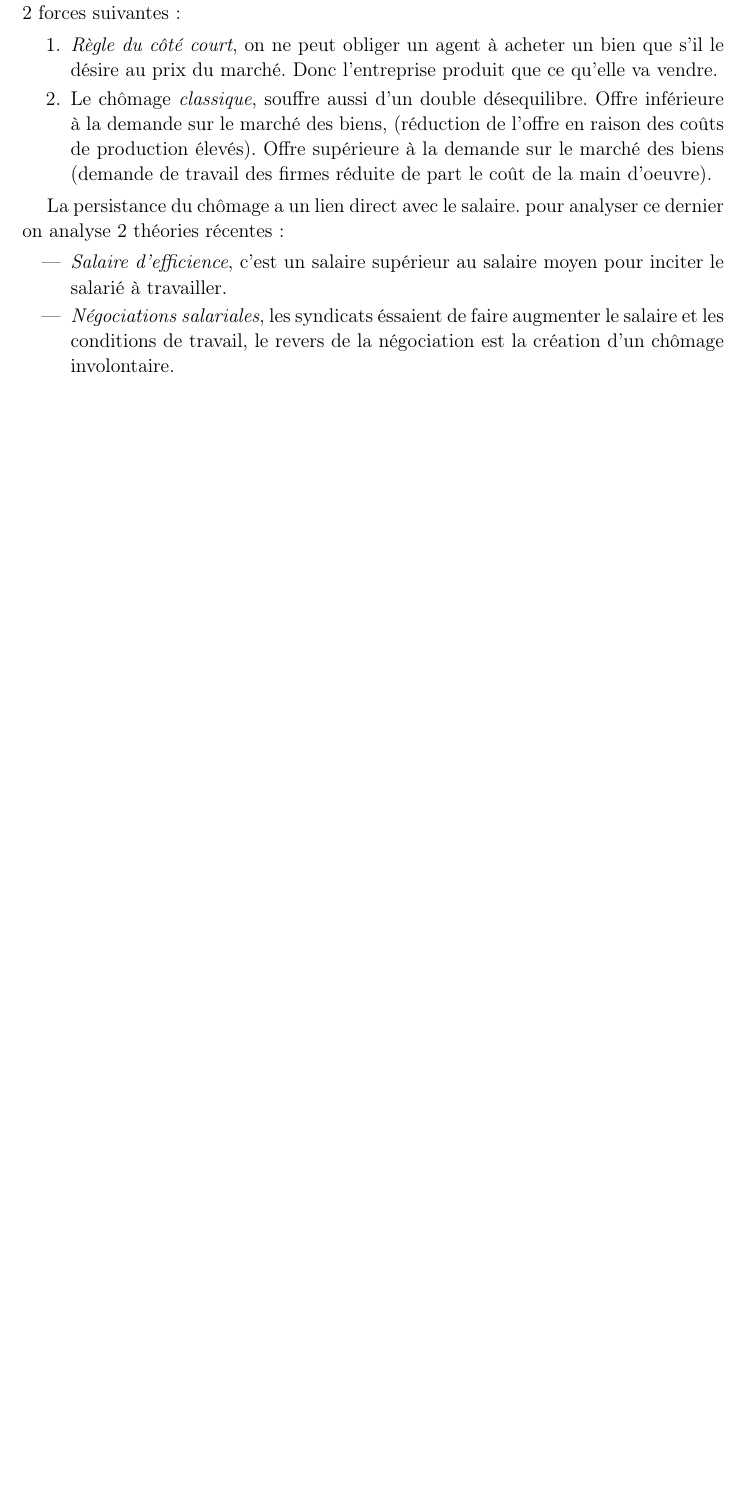
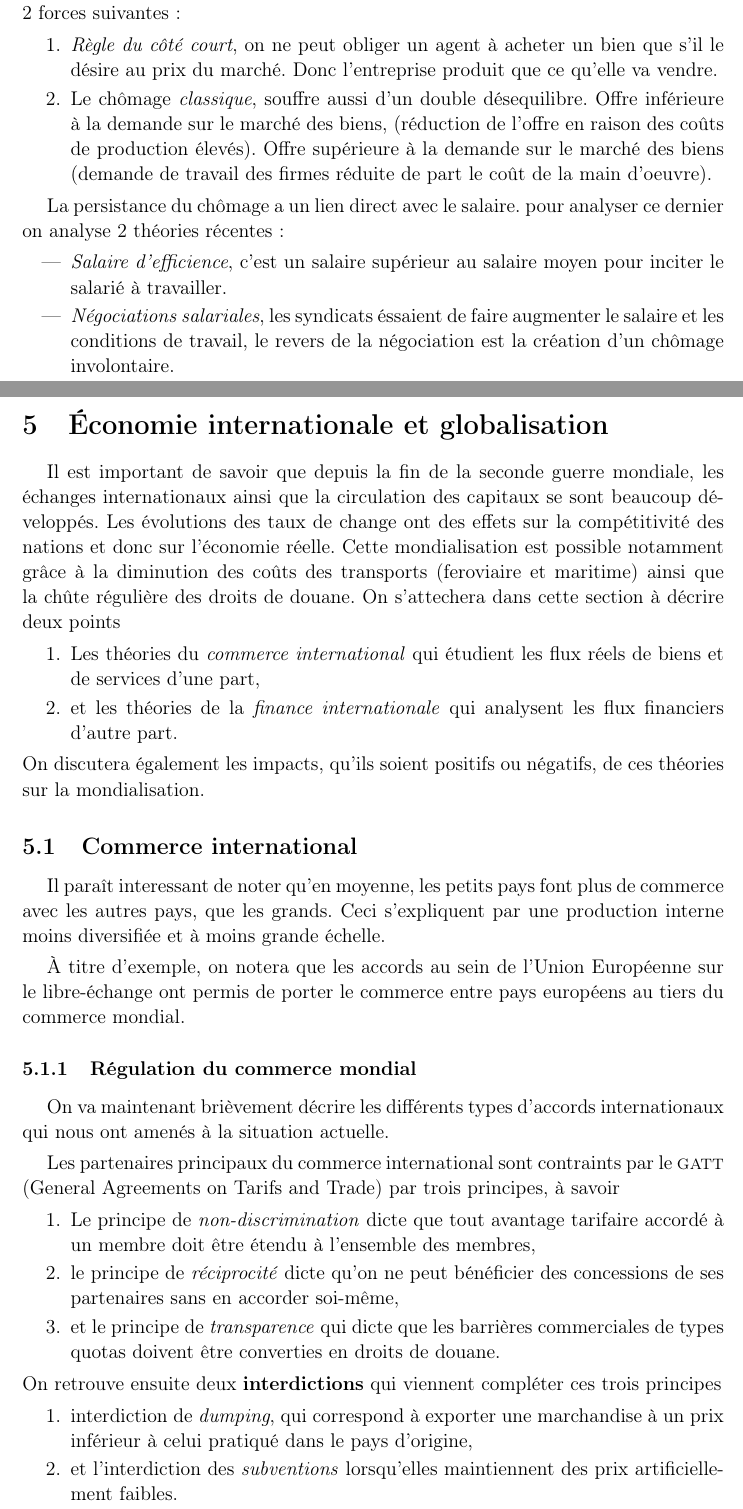
Before and after one commit to mbataillou/economy, a LaTeX document (synthese_eco.tex, which reads src/chapter5.tex): part of page 21 of 21 before the commit and two parts of pages 21 and 22 of 23 after it, the two joined at a grey line, cut so that both start at the same text, the shorter picture padded with empty space. Compiled offline with pdfLaTeX.

Commit message:
continue chap5

```diff
--- a/src/chapter5.tex
+++ b/src/chapter5.tex
@@ -7,7 +7,8 @@ sont beaucoup développés.
 Les évolutions des taux de change ont des effets sur la compétitivité
 des nations et donc sur l'économie réelle.
 Cette mondialisation est possible notamment grâce à la diminution
-des coûts des transports (feroviaire et maritime).
+des coûts des transports (feroviaire et maritime)
+ainsi que la chûte régulière des droits de douane.
 On s'attechera dans cette section à décrire deux points
 \begin{enumerate}
   \item Les théories du \emph{commerce international} qui étudient les flux réels de biens
@@ -25,5 +26,34 @@ de commerce avec les autres pays, que les grands.
 Ceci s'expliquent par une production interne moins diversifiée
 et à moins grande échelle.
 
+À titre d'exemple, on notera que les accords au sein de l'Union Européenne
+sur le libre-échange ont permis de porter le commerce entre pays européens au tiers
+du commerce mondial.
+
+
+\subsubsection{Régulation du commerce mondial} % (fold)
+\label{ssub:regulation_du_commerce_mondial}
+On va maintenant brièvement décrire les différents types d'accords internationaux
+qui nous ont amenés à la situation actuelle.
+
+Les partenaires principaux du commerce international sont contraints par le
+\textsc{gatt} (General Agreements on Tarifs and Trade) par trois principes,
+à savoir
+\begin{enumerate}
+  \item Le principe de \emph{non-discrimination} dicte que tout avantage tarifaire accordé
+  à un membre doit être étendu à l'ensemble des membres,
+  \item le principe de \emph{réciprocité} dicte qu'on ne peut bénéficier des concessions
+  de ses partenaires sans en accorder soi-même,
+  \item et le principe de \emph{transparence} qui dicte que les barrières commerciales de
+  types quotas doivent être converties en droits de douane.
+\end{enumerate}
+% subsubsection regulation_du_commerce_mondial (end)
+On retrouve ensuite deux \textbf{interdictions} qui viennent compléter ces trois principes
+\begin{enumerate}
+  \item interdiction de \emph{dumping}, qui correspond à  exporter une marchandise
+  à un prix inférieur à celui pratiqué dans le pays d'origine,
+  \item et l'interdiction des \emph{subventions} lorsqu'elles maintiennent des prix
+  artificiellement faibles.
+\end{enumerate}
 
 % subsection commerce_international (end)
```
Also changed, not shown: synthese_eco.tex (+2 -0 lines), src/chapter5.tex (14 more changed lines).
